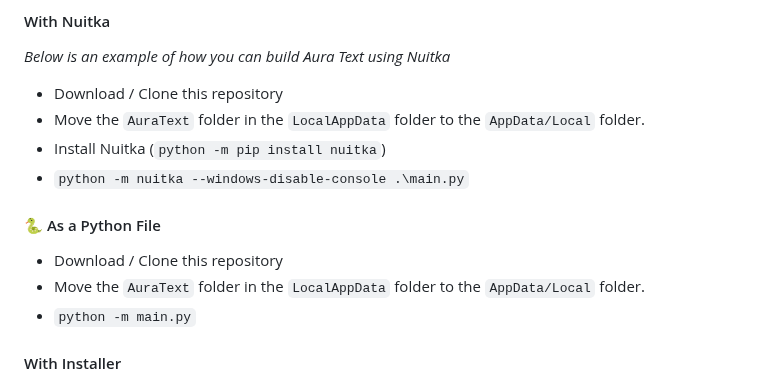
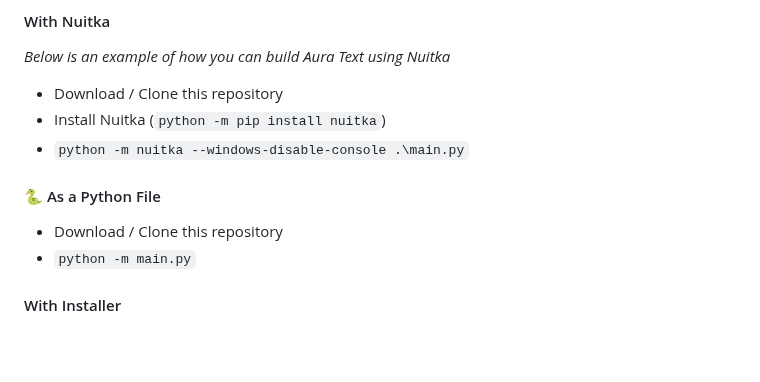
Before and after one commit to rohankishore/Aura-Text, a Markdown page: README.md, the part around the change. Drawn GitHub-style; blank space fills up the shorter version.

Commit message:
This is no longer needed due to auto-copying functions

```diff
--- a/README.md
+++ b/README.md
@@ -118,14 +118,12 @@ Run this command in your terminal to install the dependencies at once
 _Below is an example of how you can build Aura Text using Nuitka_
 
 - Download / Clone this repository
-- Move the `AuraText` folder in the `LocalAppData` folder to the `AppData/Local` folder.
 - Install Nuitka (`python -m pip install nuitka`)
 - `python -m nuitka --windows-disable-console .\main.py`
 
 #### 🐍 As a Python File
 
 - Download / Clone this repository
-- Move the `AuraText` folder in the `LocalAppData` folder to the `AppData/Local` folder.
 - `python -m main.py`
 
 #### With Installer
```
